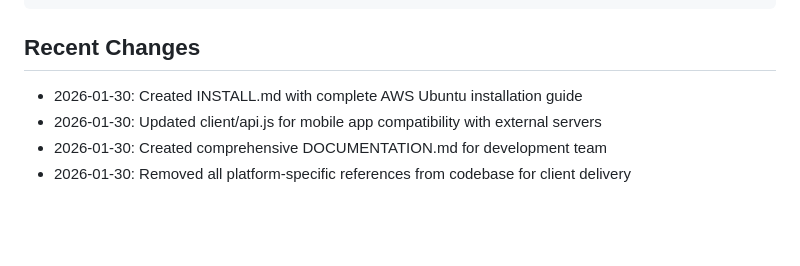
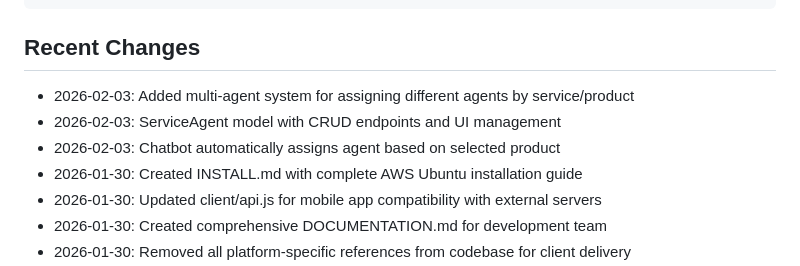
Before and after one commit to e38377066-max/HormiRuta, a Markdown page: replit.md, the part around the change. Rendered like a GitHub page; blank space fills up the shorter version.

Commit message:
Add multi-agent system for assigning agents by service and product
Update replit.md to document the new multi-agent system, including service and product-based agent assignments and automatic chatbot delegation.

Replit-Commit-Author: Agent
Replit-Commit-Session-Id: df861195-0919-4ece-a075-91fddac07dbf
Replit-Commit-Checkpoint-Type: full_checkpoint
Replit-Commit-Event-Id: dc335f7c-a85c-4f29-9eab-0cb162861e75
Replit-Commit-Screenshot-Url: https://storage.googleapis.com/screenshot-production-us-central1/caaf8ac1-a1bd-45cc-8a8c-3b948bf6c458/df861195-0919-4ece-a075-91fddac07dbf/DndJFHs
Replit-Helium-Checkpoint-Created: true

````diff
--- a/replit.md
+++ b/replit.md
@@ -30,6 +30,9 @@ HormiRuta es una aplicacion de planificacion y optimizacion de rutas de entrega
 ```
 
 ## Recent Changes
+- 2026-02-03: Added multi-agent system for assigning different agents by service/product
+- 2026-02-03: ServiceAgent model with CRUD endpoints and UI management
+- 2026-02-03: Chatbot automatically assigns agent based on selected product
 - 2026-01-30: Created INSTALL.md with complete AWS Ubuntu installation guide
 - 2026-01-30: Updated client/api.js for mobile app compatibility with external servers
 - 2026-01-30: Created comprehensive DOCUMENTATION.md for development team
````
